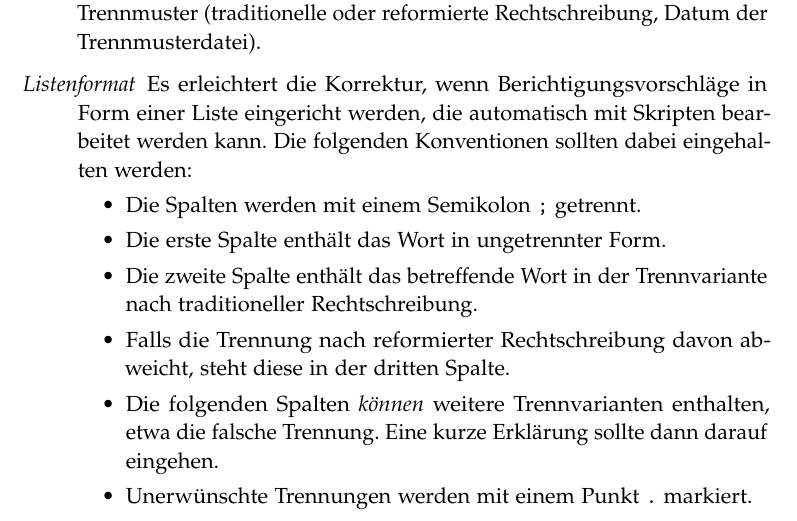
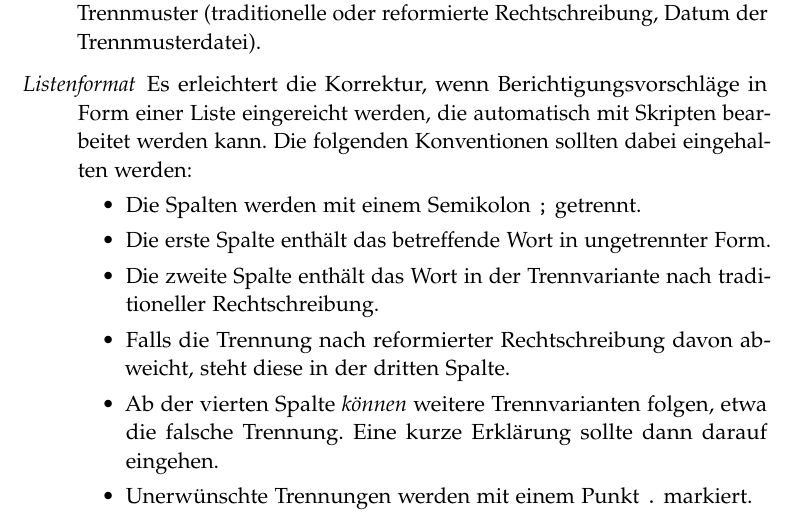
Before and after one commit to hyphenation/languages-german, a LaTeX paper (dehyph-exptl/dehyph-exptl.tex): part of page 10 of 10, cut so that both start at the same text. Compiled offline with pdfLaTeX; the source files are stored in an older character set and shown here as Unicode.

Commit message:
Beschreibung fuer Korrekturvorschlaege ueberarbeitet.

```diff
--- a/dehyph-exptl/dehyph-exptl.tex
+++ b/dehyph-exptl/dehyph-exptl.tex
@@ -598,19 +598,20 @@ folgenden Hinweise beim Einreichen von Fehlern beachtet werden:
   Rechtschreibung, Datum der Trennmusterdatei).
 
 \item[Listenformat] Es erleichtert die Korrektur, wenn
-  Berichtigungsvorschläge in Form einer Liste eingericht werden, die
+  Berichtigungsvorschläge in Form einer Liste eingereicht werden, die
   automatisch mit Skripten bearbeitet werden kann.  Die folgenden
   Konventionen sollten dabei eingehalten werden:
   \begin{itemize}
   \item Die Spalten werden mit einem Semikolon \verb+;+ getrennt.
-  \item Die erste Spalte enthält das Wort in ungetrennter Form.
-  \item Die zweite Spalte enthält das betreffende Wort in der
-    Trennvariante nach traditioneller Rechtschreibung.
+  \item Die erste Spalte enthält das betreffende Wort in ungetrennter
+    Form.
+  \item Die zweite Spalte enthält das Wort in der Trennvariante nach
+    traditioneller Rechtschreibung.
   \item Falls die Trennung nach reformierter Rechtschreibung davon
     abweicht, steht diese in der dritten Spalte.
-  \item Die folgenden Spalten \emph{können} weitere Trennvarianten
-    enthalten, etwa die falsche Trennung.  Eine kurze Erklärung sollte
-    dann darauf eingehen.
+  \item Ab der vierten Spalte \emph{können} weitere Trennvarianten
+    folgen, etwa die falsche Trennung.  Eine kurze Erklärung sollte dann
+    darauf eingehen.
   \item Unerwünschte Trennungen werden mit einem Punkt \verb+.+
     markiert.
   \item Anfang und Ende der Liste sollten klar erkennbar sein.
```
Also changed, not shown: dehyph-exptl/dehyph-exptl.tex (4 more changed lines).
